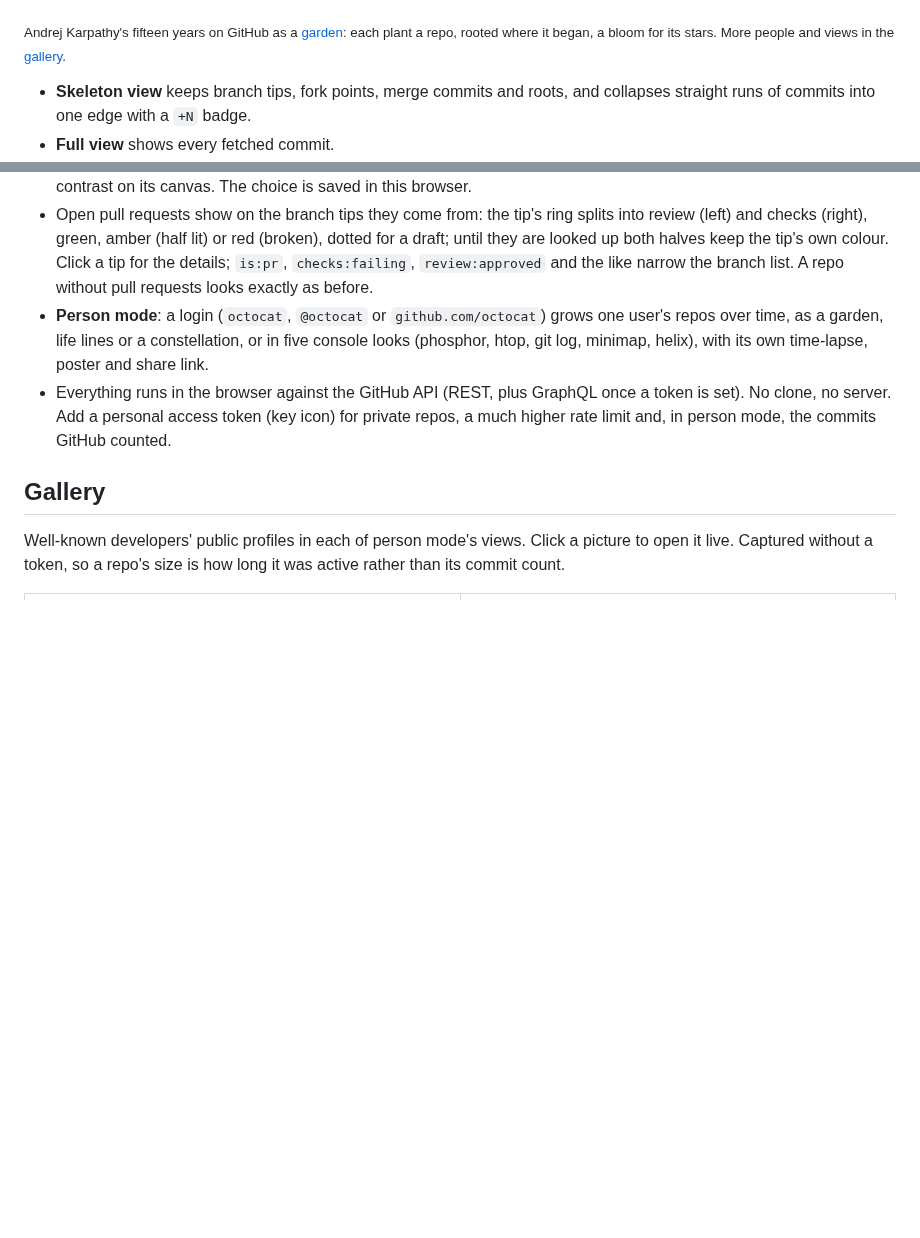
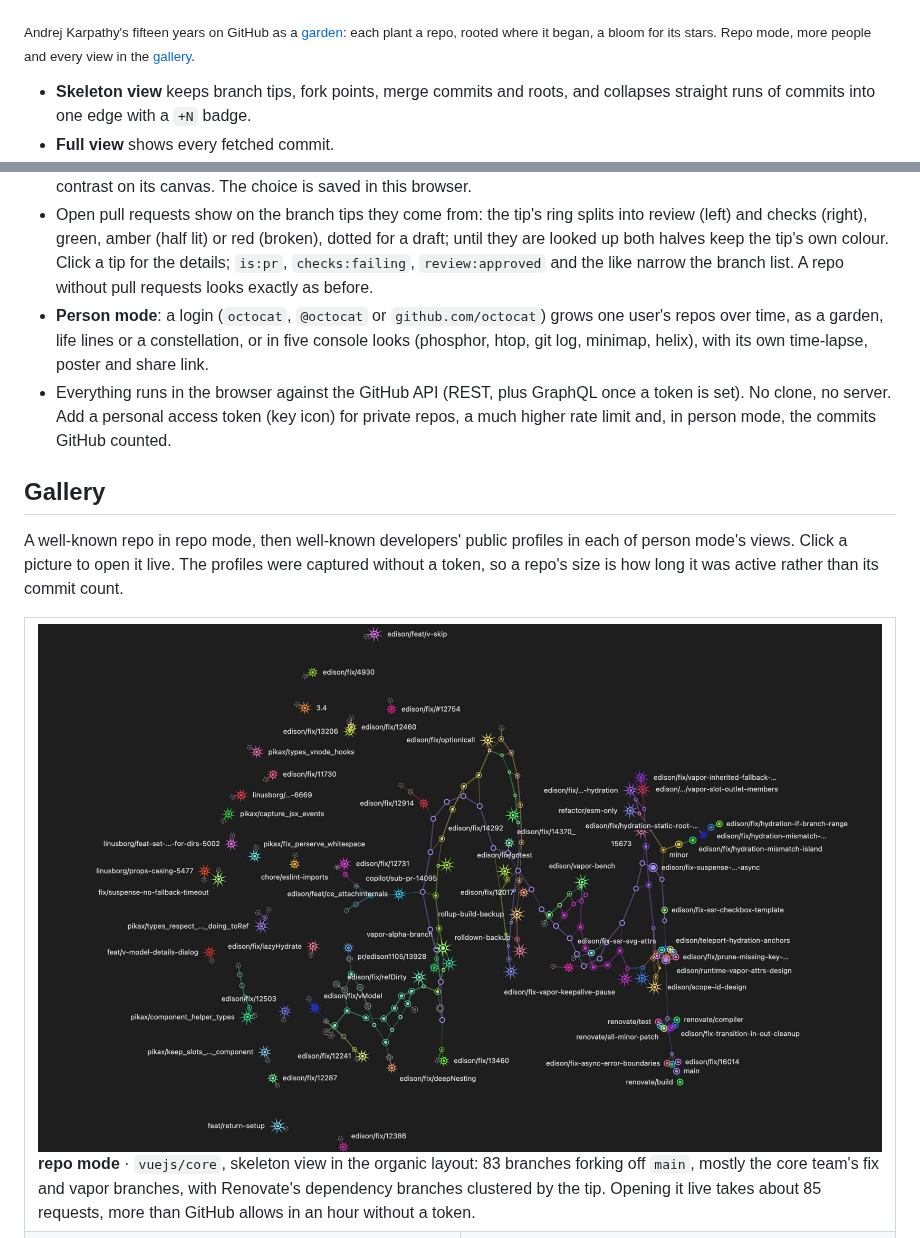
Before and after one commit to SailmanSeeulater/gitube, a Markdown page: README.md, 2 parts joined by grey strips. Rendered like a GitHub page; pictures changed too: docs/screenshots/vuejs-core-repo.jpg (added); blank space fills up the shorter version.

Commit message:
README: repo mode in the gallery, on vuejs/core
A full-width first row: vuejs/core in the skeleton view's organic
layout, 83 branches forking off main. Fetched once with a token from
the shell and opened in the app as a saved garden file, so the capture
spent no requests from the page; the caption says opening it live needs
a token. The hero caption now points at repo mode too.

Co-Authored-By: Claude Opus 5.5 <noreply@anthropic.com>

```diff
--- a/README.md
+++ b/README.md
@@ -6,7 +6,7 @@ whole coding life ([person mode](#person-mode)).
 
 [![Andrej Karpathy's coding life as a garden: one plant per repo, from convnetjs and char-rnn to minGPT, nanoGPT and llm.c](docs/screenshots/karpathy-garden.jpg)](https://repogarden.latesailor.dev/?user=karpathy&view=garden)
 
-<sub>Andrej Karpathy's fifteen years on GitHub as a [garden](https://repogarden.latesailor.dev/?user=karpathy&view=garden): each plant a repo, rooted where it began, a bloom for its stars. More people and views in the [gallery](#gallery).</sub>
+<sub>Andrej Karpathy's fifteen years on GitHub as a [garden](https://repogarden.latesailor.dev/?user=karpathy&view=garden): each plant a repo, rooted where it began, a bloom for its stars. Repo mode, more people and every view in the [gallery](#gallery).</sub>
 
 - **Skeleton view** keeps branch tips, fork points, merge commits and roots, and
   collapses straight runs of commits into one edge with a `+N` badge.
@@ -35,11 +35,18 @@ whole coding life ([person mode](#person-mode)).
 
 ## Gallery
 
-Well-known developers' public profiles in each of person mode's views. Click a
-picture to open it live. Captured without a token, so a repo's size is how long
-it was active rather than its commit count.
+A well-known repo in repo mode, then well-known developers' public profiles in
+each of person mode's views. Click a picture to open it live. The profiles were
+captured without a token, so a repo's size is how long it was active rather
+than its commit count.
 
 <table>
+  <tr>
+    <td colspan="2">
+      <a href="https://repogarden.latesailor.dev/?repo=vuejs/core"><img src="docs/screenshots/vuejs-core-repo.jpg" alt="vuejs/core in repo mode: 83 branches forking off main as a node graph"></a>
+      <br><b>repo mode</b> · <code>vuejs/core</code>, skeleton view in the organic layout: 83 branches forking off <code>main</code>, mostly the core team's fix and vapor branches, with Renovate's dependency branches clustered by the tip. Opening it live takes about 85 requests, more than GitHub allows in an hour without a token.
+    </td>
+  </tr>
   <tr>
     <td width="50%">
       <a href="https://repogarden.latesailor.dev/?user=gaearon&view=lines"><img src="docs/screenshots/gaearon-lines.jpg" alt="Dan Abramov's repos as life lines, from react-hot-loader and redux experiments in 2015 to react and atproto"></a>
```
